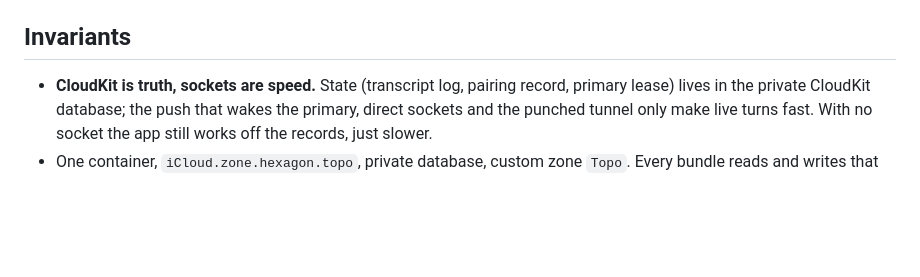
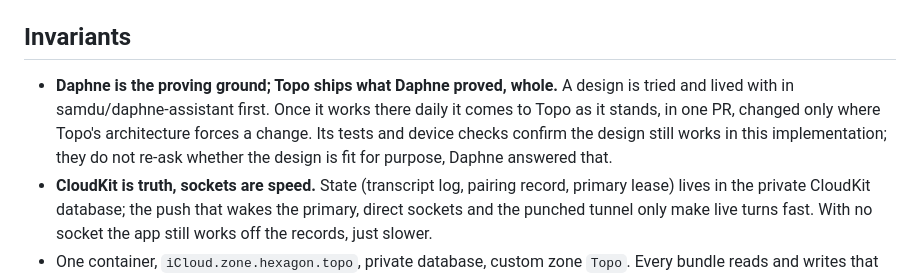
Before and after one commit to samdu/topo, a Markdown page: CLAUDE.md, the part around the change. Drawn GitHub-style; blank space fills up the shorter version.

Commit message:
CLAUDE.md: Daphne is the proving ground; Topo ships what Daphne proved, whole
Co-Authored-By: Claude Fable 5.1 <noreply@anthropic.com>
Claude-Session: https://claude.ai/code/session_01QuBCrSMawrbTeZLTeA6ciG
session: 31f6a9f1-8940-455a-87b6-262b32a52221
device: buddy-prime

```diff
--- a/CLAUDE.md
+++ b/CLAUDE.md
@@ -23,6 +23,7 @@ The logic is in Swift packages under `Packages/`: `TopoCore` (the log, the lease
 
 ## Invariants
 
+- **Daphne is the proving ground; Topo ships what Daphne proved, whole.** A design is tried and lived with in samdu/daphne-assistant first. Once it works there daily it comes to Topo as it stands, in one PR, changed only where Topo's architecture forces a change. Its tests and device checks confirm the design still works in this implementation; they do not re-ask whether the design is fit for purpose, Daphne answered that.
 - **CloudKit is truth, sockets are speed.** State (transcript log, pairing record, primary lease) lives in the private CloudKit database; the push that wakes the primary, direct sockets and the punched tunnel only make live turns fast. With no socket the app still works off the records, just slower.
 - One container, `iCloud.zone.hexagon.topo`, private database, custom zone `Topo`. Every bundle reads and writes that one, so the identifiers are a contract between them and not a per-target setting.
 - A debug build only ever talks to Haiku 5.5, because every debug build here is signed into a real subscription: the pin is in the resident's launch (`ClaudeModel.effective`, its `--model`) and at the wire in the guest's proxy (`APIProxy.pinnedModel`), never only at the model slider (`docs/simulator.md`, *The one rule*).
```
